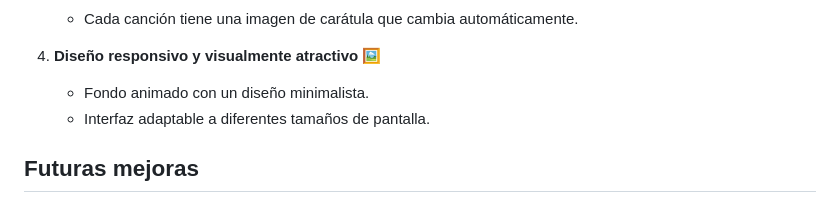
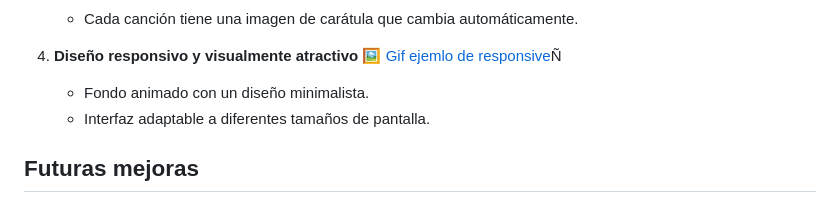
Before and after one commit to AbrahamGalvezV/PlayMusic, a Markdown page: README.md, the part around the change. GitHub-like rendering.

```diff
--- a/README.md
+++ b/README.md
@@ -26,6 +26,7 @@ Se trata de un reproductor de música dinámico y minimalista que ofrece una exp
    - Cada canción tiene una imagen de carátula que cambia automáticamente.
 
 4. **Diseño responsivo y visualmente atractivo** 🖼️
+   [Gif ejemlo de responsive](./video/gif.mp4)Ñ
    - Fondo animado con un diseño minimalista.
    - Interfaz adaptable a diferentes tamaños de pantalla.
 
```
